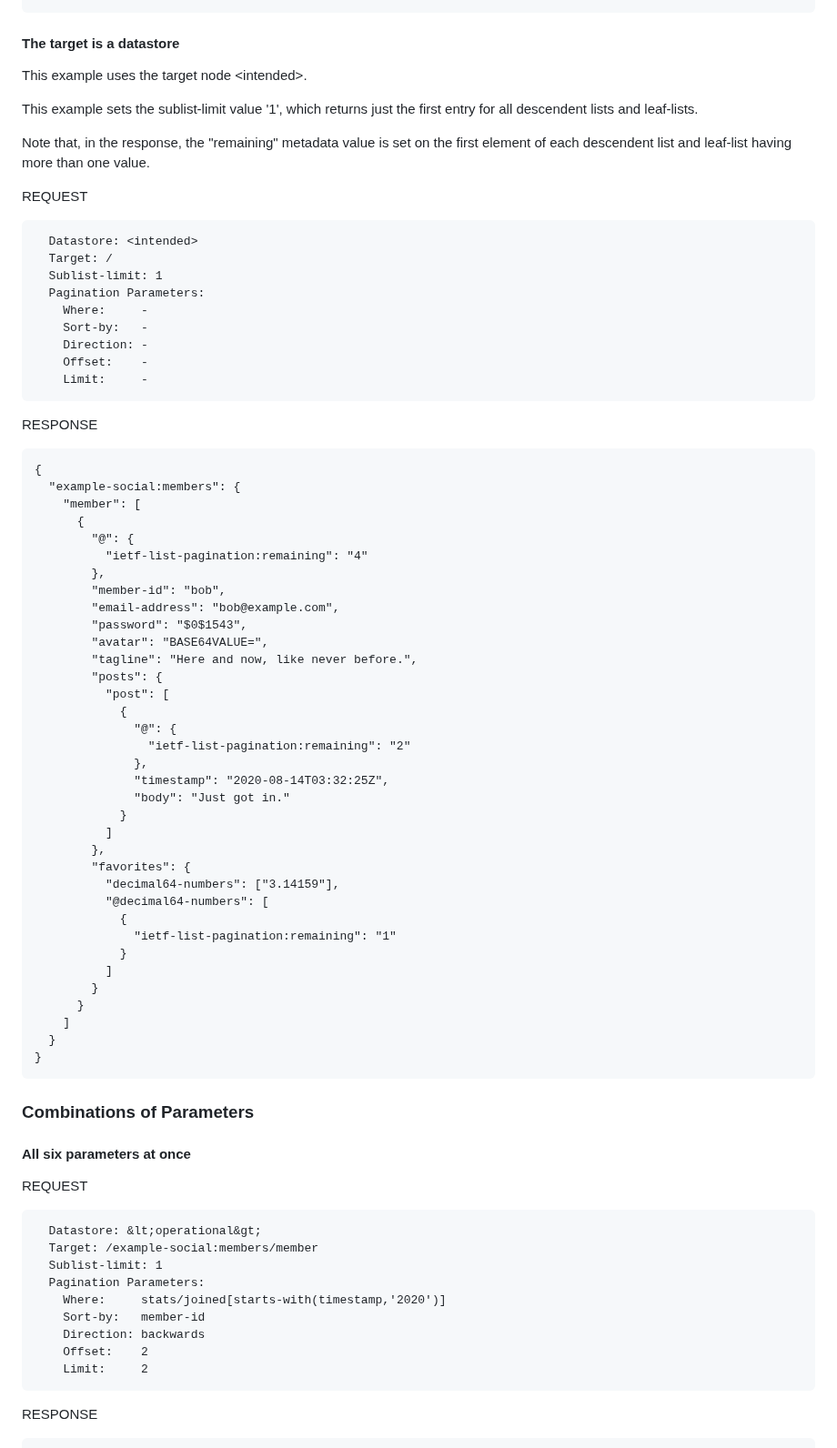
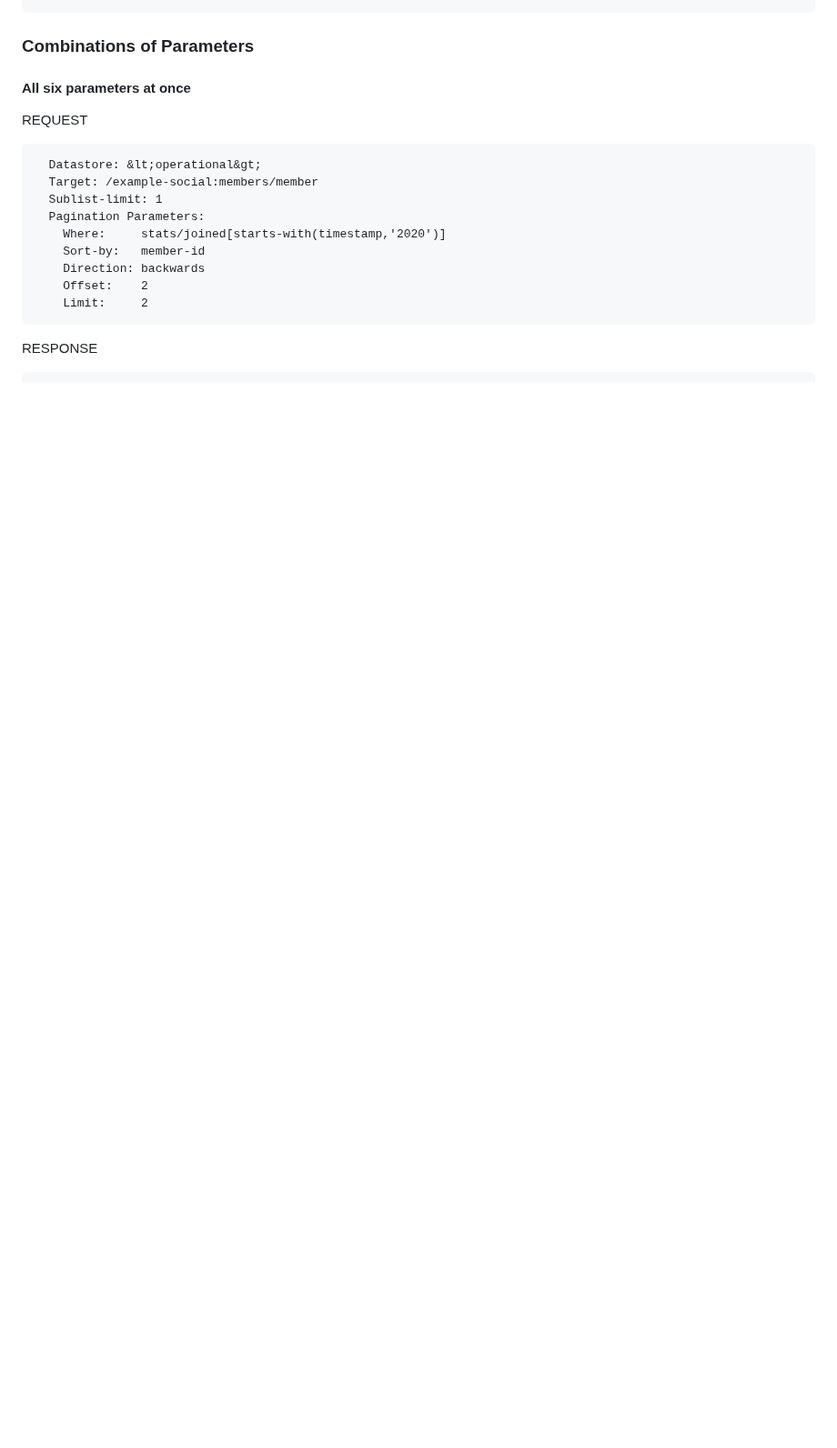
Before and after one commit to billwuqin/list-pagination-markdown, a Markdown page: draft-ietf-netconf-list-pagination.md, the part around one of its changes. Shown at 91% size. Drawn GitHub-style; blank space fills up the shorter version.

```diff
--- a/draft-ietf-netconf-list-pagination.md
+++ b/draft-ietf-netconf-list-pagination.md
@@ -2192,64 +2114,3 @@ RESPONSE
-#### The target is a datastore
-This example uses the target node &lt;intended&gt;.
-
-This example sets the sublist-limit value '1', which returns just the first entry for all descendent lists and leaf-lists.
-
-Note that, in the response, the "remaining" metadata value is set on the first element of each descendent list and leaf-list having more than one value.
-
-REQUEST
-
-~~~~
-  Datastore: <intended>
-  Target: /
-  Sublist-limit: 1
-  Pagination Parameters:
-    Where:     -
-    Sort-by:   -
-    Direction: -
-    Offset:    -
-    Limit:     -
-~~~~
-
-RESPONSE
-
-~~~~
-{
-  "example-social:members": {
-    "member": [
-      {
-        "@": {
-          "ietf-list-pagination:remaining": "4"
-        },
-        "member-id": "bob",
-        "email-address": "bob@example.com",
-        "password": "$0$1543",
-        "avatar": "BASE64VALUE=",
-        "tagline": "Here and now, like never before.",
-        "posts": {
-          "post": [
-            {
-              "@": {
-                "ietf-list-pagination:remaining": "2"
-              },
-              "timestamp": "2020-08-14T03:32:25Z",
-              "body": "Just got in."
-            }
-          ]
-        },
-        "favorites": {
-          "decimal64-numbers": ["3.14159"],
-          "@decimal64-numbers": [
-            {
-              "ietf-list-pagination:remaining": "1"
-            }
-          ]
-        }
-      }
-    ]
-  }
-}
-~~~~
-
 ### Combinations of Parameters
 
 #### All six parameters at once
```
Also changed, not shown: other parts of draft-ietf-netconf-list-pagination.md (+7 -85 lines).
